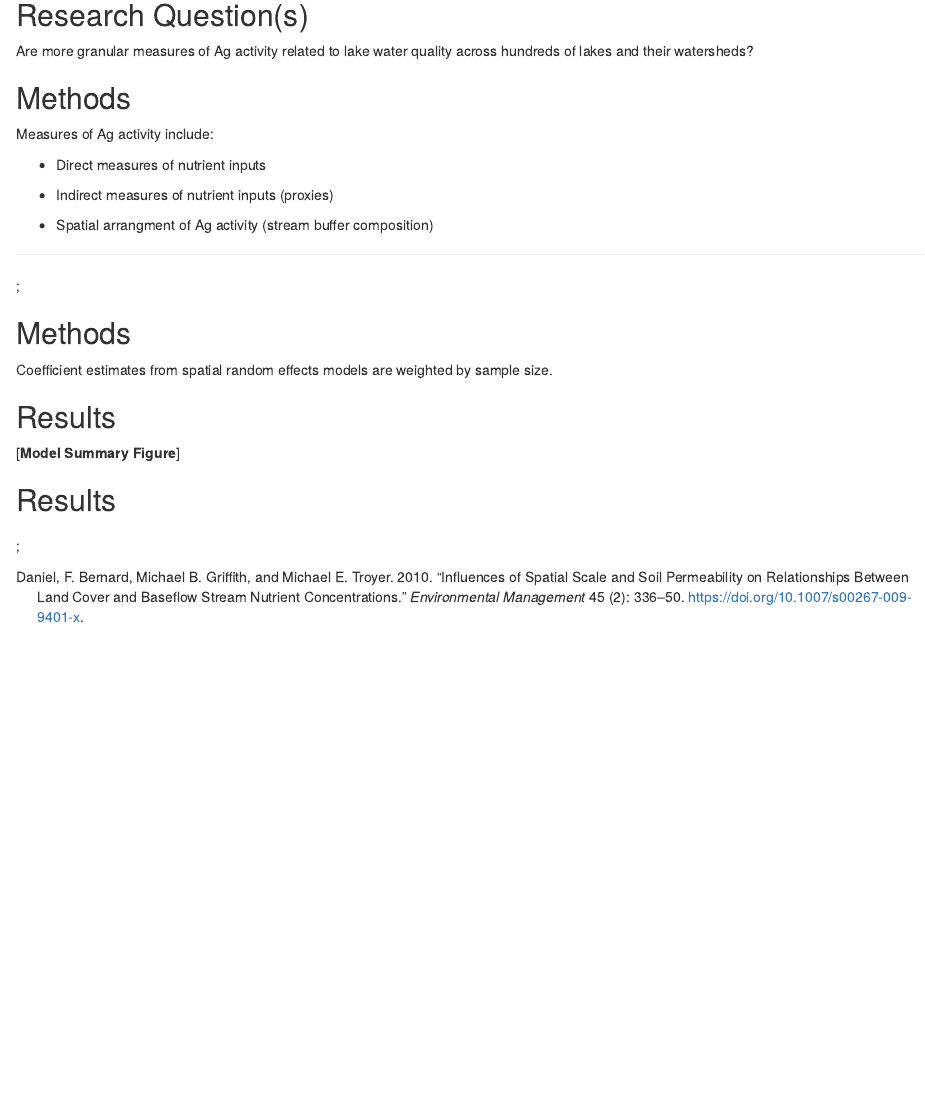
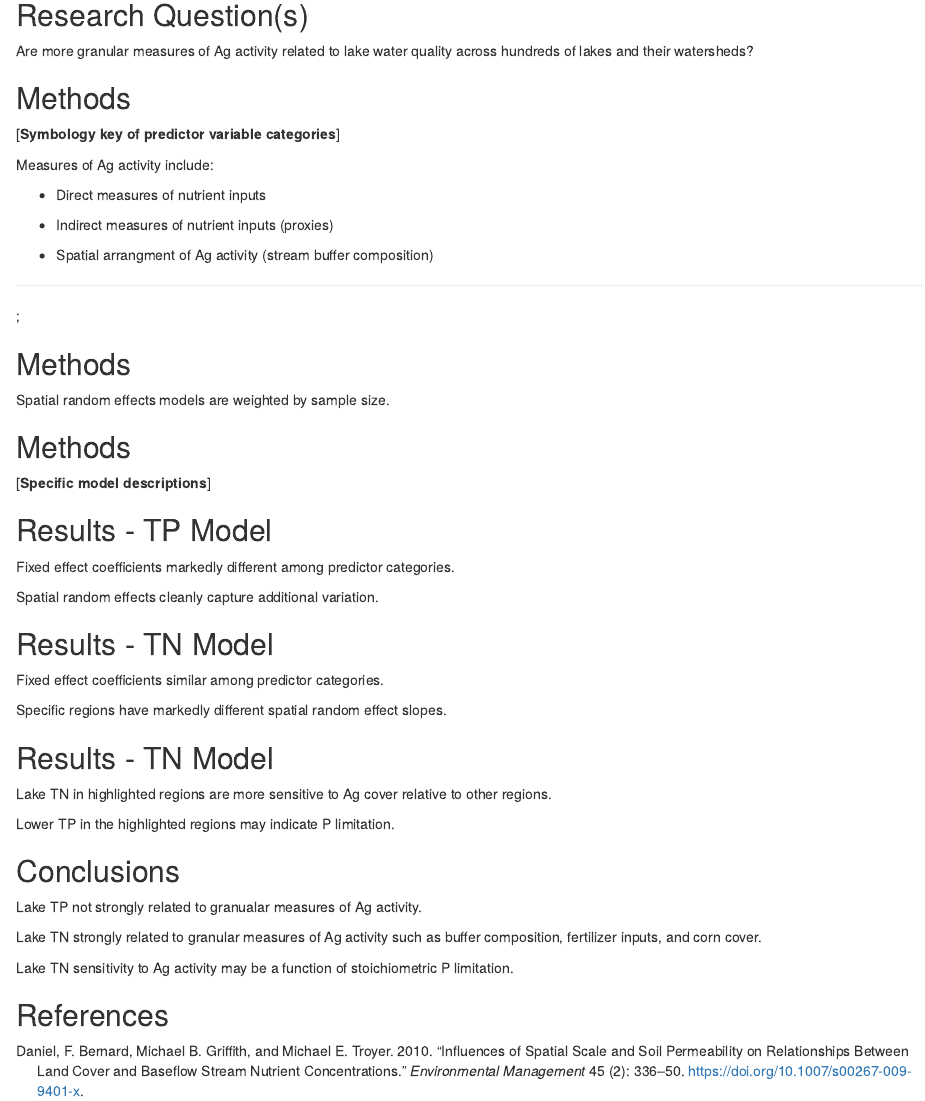
Before and after one commit to jsta/2019_ESA, an R Markdown document (slides.Rmd): the page in a window 1100 px wide, from 440 px down. Rendered offline with R 4.5, knitr and Pandoc, with nearby package versions; drawn as R Markdown's standard HTML page in place of the format the file asks for.

Commit message:
fill out findings

```diff
--- a/slides.Rmd
+++ b/slides.Rmd
@@ -38,6 +38,8 @@ Are more granular measures of Ag activity related to lake water quality across h
 
 ## Methods
 
+[**Symbology key of predictor variable categories**]
+
 Measures of Ag activity include:
 
  * Direct measures of nutrient inputs
@@ -53,25 +55,54 @@ ____
 
 ## Methods
 
-Coefficient estimates from spatial random effects models are weighted by sample size.
+Spatial random effects models are weighted by sample size.
 
   \begin{figure}
     \includegraphics[width=9.5cm]{images/02_hierarchical_demo-1.png}
   \end{figure}
 
-## Results
+## Methods
 
-[**Model Summary Figure**]
+[**Specific model descriptions**]
 
-## Results
+## Results - TP Model
+
+Fixed effect coefficients markedly different among predictor categories.
+
+Spatial random effects cleanly capture additional variation.
 
   \begin{figure}
-    \includegraphics[width=11cm]{images/07_model_selection-1.png}
+    \includegraphics[height=4.0cm]{images/tp_summary-1.png}\hspace{3em}\includegraphics[height=4.0cm]{images/tp_re-1.png}
   \end{figure}
 
-##
+## Results - TN Model
 
-\tikz[overlay,remember picture] \node[opacity=0.8, at=(current page.center)]{%
-  \includegraphics[width=\paperwidth]{images/skeleton}};
+Fixed effect coefficients similar among predictor categories.
+
+Specific regions have markedly different spatial random effect slopes.
+
+  \begin{figure}
+    \includegraphics[height=4.0cm]{../../JournalSubmissions/lagos_ag/figures/tn_summary-1.png}\hspace{3em}\includegraphics[height=4.0cm]{../../JournalSubmissions/lagos_ag/figures/tn_re-1.png}
+  \end{figure}
+
+## Results - TN Model
+
+Lake TN in highlighted regions are more sensitive to Ag cover relative to other regions.
+
+Lower TP in the highlighted regions may indicate P limitation.
+
+  \begin{figure}
+    \includegraphics[width=5.5cm]{../../JournalSubmissions/lagos_ag/figures/tn_re_hu4-1.png}\includegraphics[width=5.5cm]{../../JournalSubmissions/lagos_ag/figures/tn_re_compare-1.png}
+  \end{figure}
+
+## Conclusions
+
+Lake TP not strongly related to granualar measures of Ag activity.
+
+Lake TN strongly related to granular measures of Ag activity such as buffer composition, fertilizer inputs, and corn cover.
+
+Lake TN sensitivity to Ag activity may be a function of stoichiometric P limitation.
+
+## References
 
 \tiny
```
